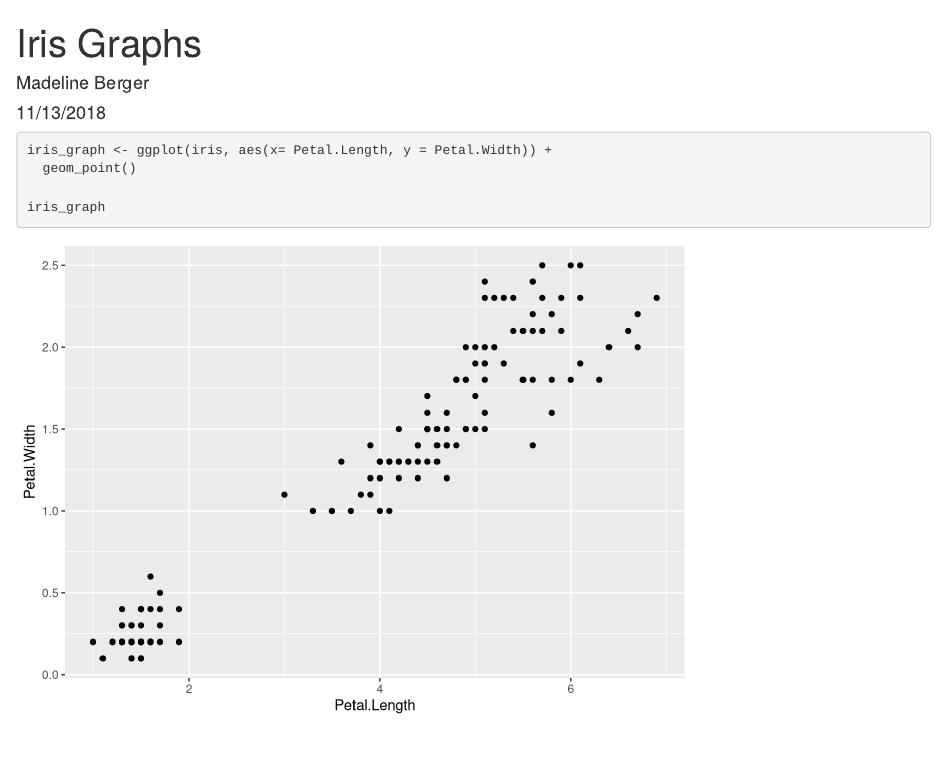
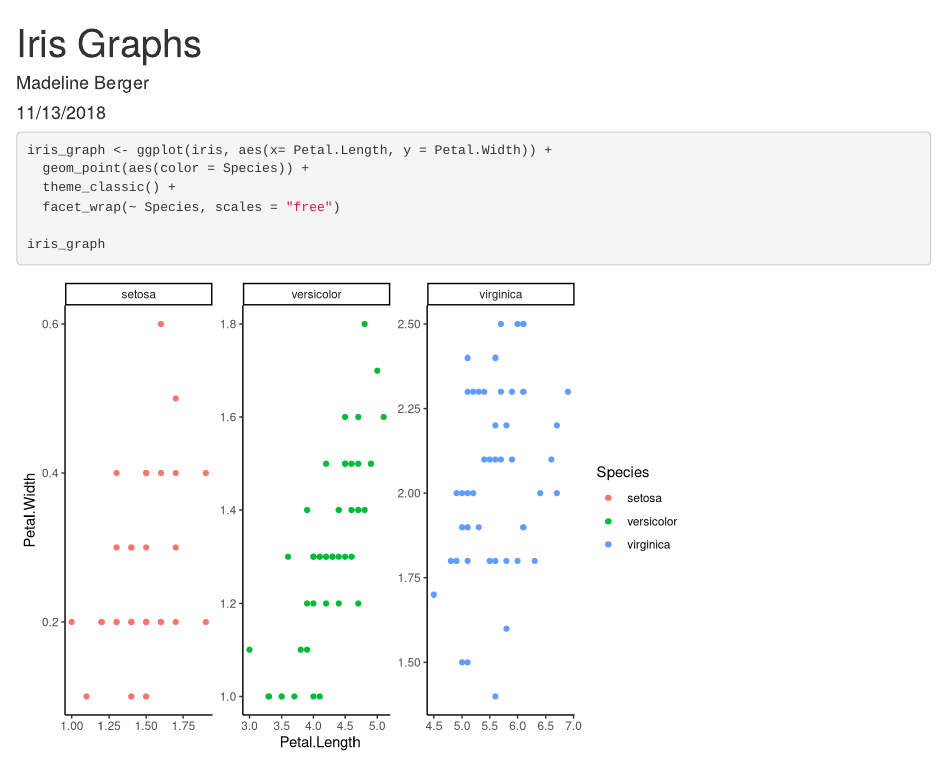
Before and after one commit to madelinemberger/iris-graphs-maddie, an R Markdown document (Iris Graph Maddie.Rmd): the page in a window 1100 px wide, from its top. Rendered offline with R 4.5, knitr and Pandoc, with nearby package versions.

Commit message:
Made it more pretty

````diff
--- a/Iris Graph Maddie.Rmd
+++ b/Iris Graph Maddie.Rmd
@@ -13,7 +13,9 @@ library(tidyverse)
 
 ```{r}
 iris_graph <- ggplot(iris, aes(x= Petal.Length, y = Petal.Width)) +
-  geom_point()
+  geom_point(aes(color = Species)) +
+  theme_classic() +
+  facet_wrap(~ Species, scales = "free")
 
 iris_graph
 ```
````
